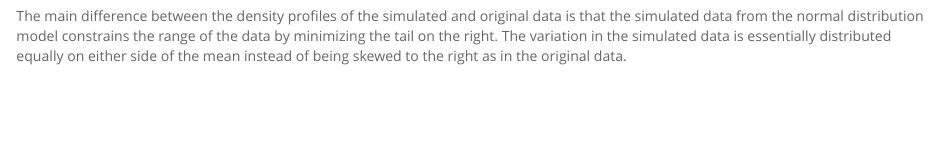
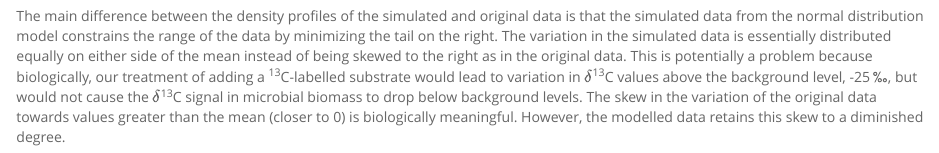
Before and after one commit to kennarewcastle/RewcastleBio381, an R Markdown document (HW6.Rmd): the page in a window 1100 px wide, from 9520 px down. The pictures show the output file HW6.html that the author committed with the source, opened offline.

Commit message:
Updated some of the conclusions in HW6.

````diff
--- a/HW6.Rmd
+++ b/HW6.Rmd
@@ -213,4 +213,4 @@ p1 <-  p1 +  geom_density(linetype="dotted",size=0.75)
 grid.arrange(fake1,p1,ncol=2)
 ```
 
-The main difference between the density profiles of the simulated and original data is that the simulated data from the normal distribution model constrains the range of the data by minimizing the tail on the right. The variation in the simulated data is essentially distributed equally on either side of the mean instead of being skewed to the right as in the original data.
+The main difference between the density profiles of the simulated and original data is that the simulated data from the normal distribution model constrains the range of the data by minimizing the tail on the right. The variation in the simulated data is essentially distributed equally on either side of the mean instead of being skewed to the right as in the original data. This is potentially a problem because biologically, our treatment of adding a ^13^C-labelled substrate would lead to variation in $\delta$^13^C values above the background level, -25 &permil;, but would not cause the $\delta$^13^C signal in microbial biomass to drop below background levels. The skew in the variation of the original data towards values greater than the mean (closer to 0) is biologically meaningful. However, the modelled data retains this skew to a diminished degree.
````
Also changed, not shown: HW6.html.
